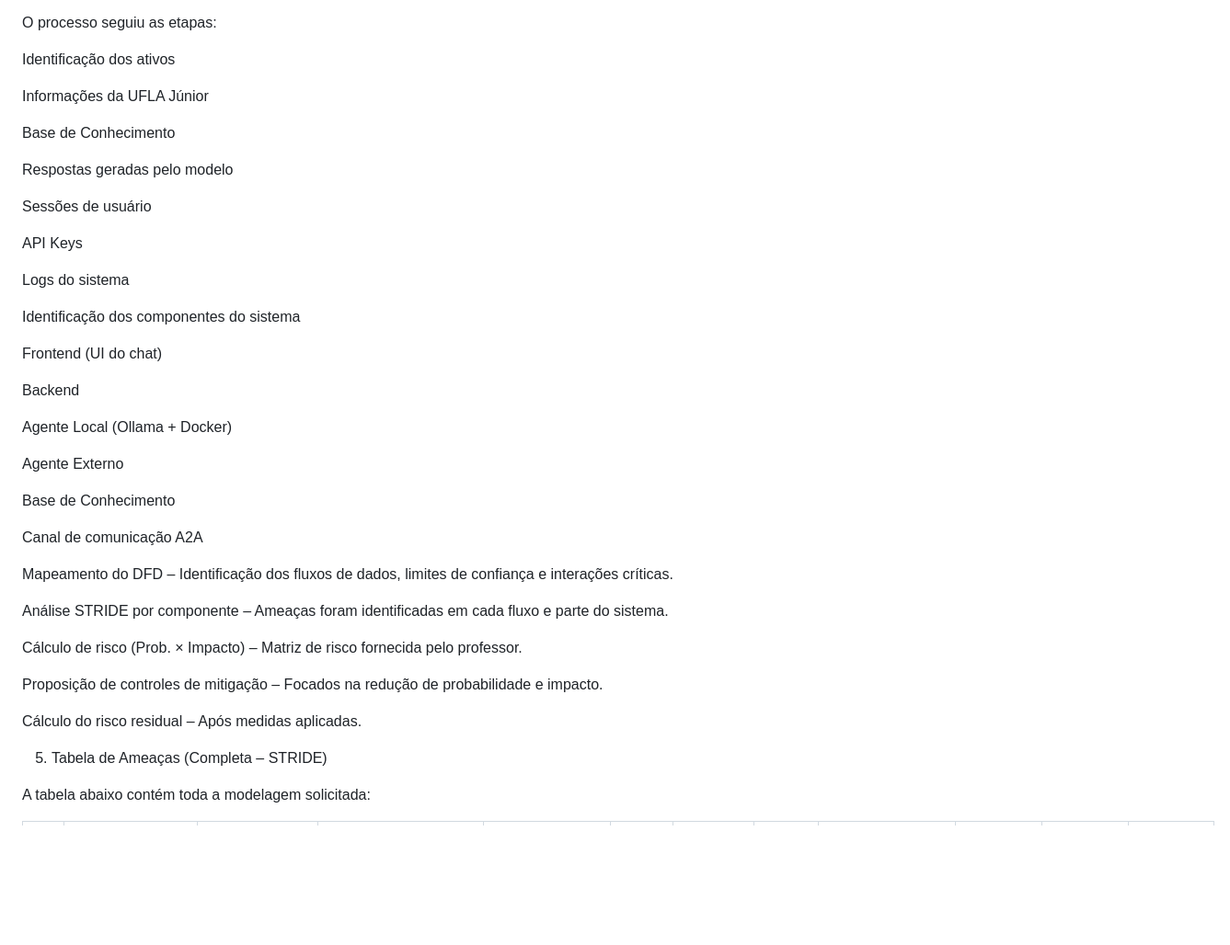
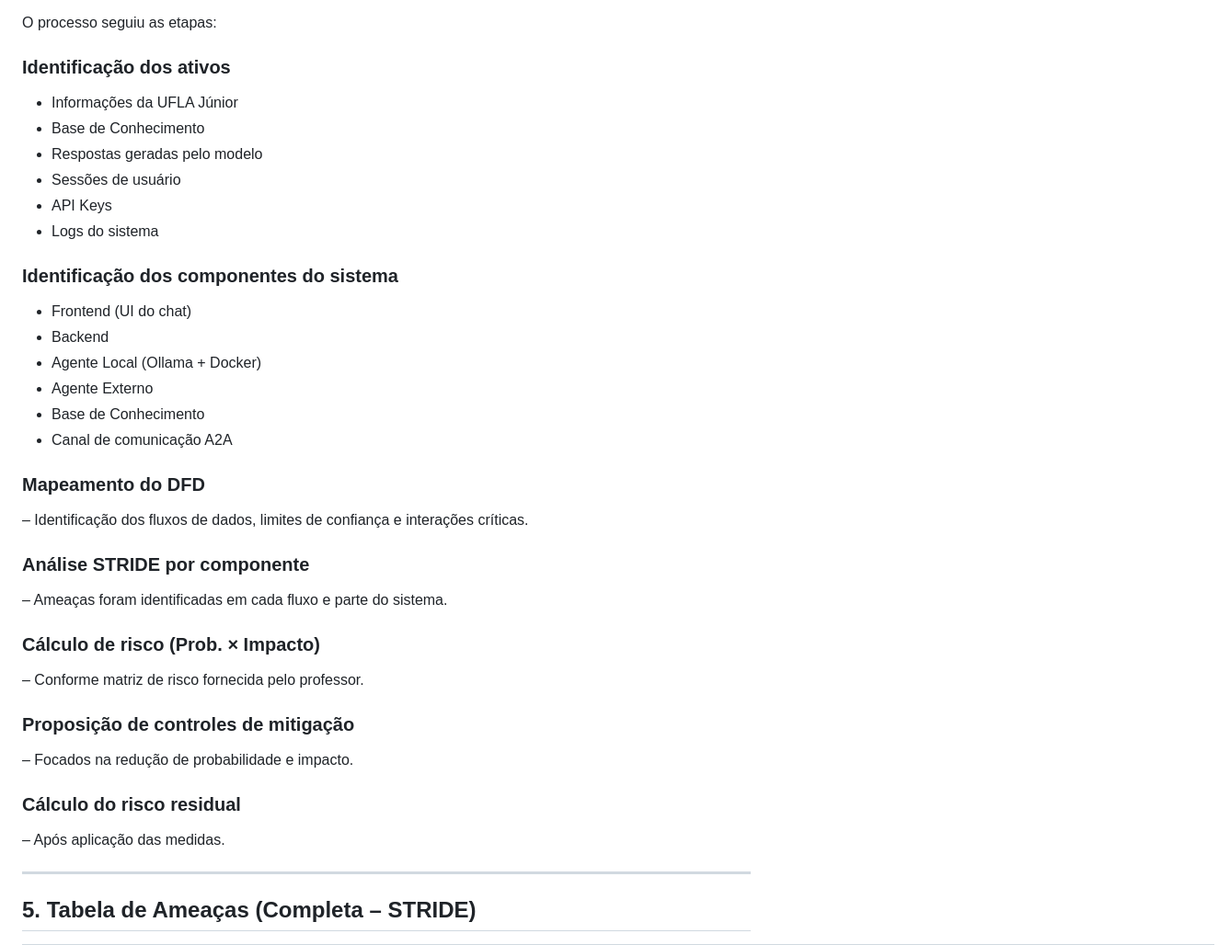
Before and after one commit to juliaaribeiro/Sistemas-Distribu-dos, a Markdown page: documentacao/ModelagemAmeaca.md, the part around one of its changes. Shown at 92% size. Drawn GitHub-style; blank space fills up the shorter version.

```diff
--- a/documentacao/ModelagemAmeaca.md
+++ b/documentacao/ModelagemAmeaca.md
@@ -75,50 +66,38 @@ A modelagem de ameaças foi construída analisando cada ponto deste fluxo.
 
 O processo seguiu as etapas:
 
-Identificação dos ativos
+### **Identificação dos ativos**
+- Informações da UFLA Júnior
+- Base de Conhecimento
+- Respostas geradas pelo modelo
+- Sessões de usuário
+- API Keys
+- Logs do sistema
 
-Informações da UFLA Júnior
+### **Identificação dos componentes do sistema**
+- Frontend (UI do chat)
+- Backend
+- Agente Local (Ollama + Docker)
+- Agente Externo
+- Base de Conhecimento
+- Canal de comunicação A2A
 
-Base de Conhecimento
-
-Respostas geradas pelo modelo
-
-Sessões de usuário
-
-API Keys
-
-Logs do sistema
-
-Identificação dos componentes do sistema
-
-Frontend (UI do chat)
-
-Backend
-
-Agente Local (Ollama + Docker)
-
-Agente Externo
-
-Base de Conhecimento
-
-Canal de comunicação A2A
-
-Mapeamento do DFD
+### **Mapeamento do DFD**
 – Identificação dos fluxos de dados, limites de confiança e interações críticas.
 
-Análise STRIDE por componente
+### **Análise STRIDE por componente**
 – Ameaças foram identificadas em cada fluxo e parte do sistema.
 
-Cálculo de risco (Prob. × Impacto)
-– Matriz de risco fornecida pelo professor.
+### **Cálculo de risco (Prob. × Impacto)**
+– Conforme matriz de risco fornecida pelo professor.
 
-Proposição de controles de mitigação
+### **Proposição de controles de mitigação**
 – Focados na redução de probabilidade e impacto.
 
-Cálculo do risco residual
-– Após medidas aplicadas.
+### **Cálculo do risco residual**
+– Após aplicação das medidas.
 
-5. Tabela de Ameaças (Completa – STRIDE)
+---
 
-A tabela abaixo contém toda a modelagem solicitada:
+## 5. Tabela de Ameaças (Completa – STRIDE)
 
```
Also changed, not shown: other parts of documentacao/ModelagemAmeaca.md (+70 -81 lines).
